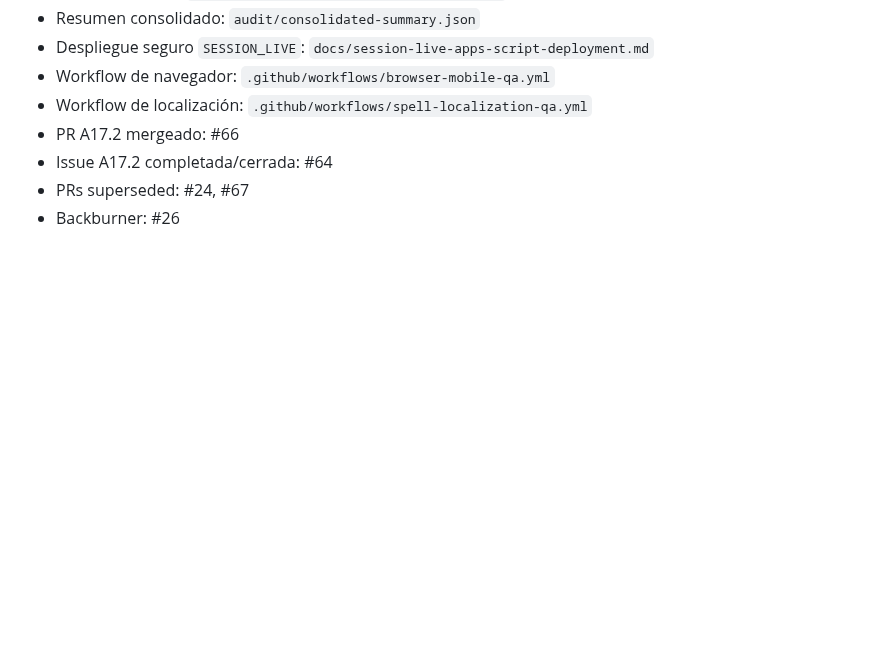
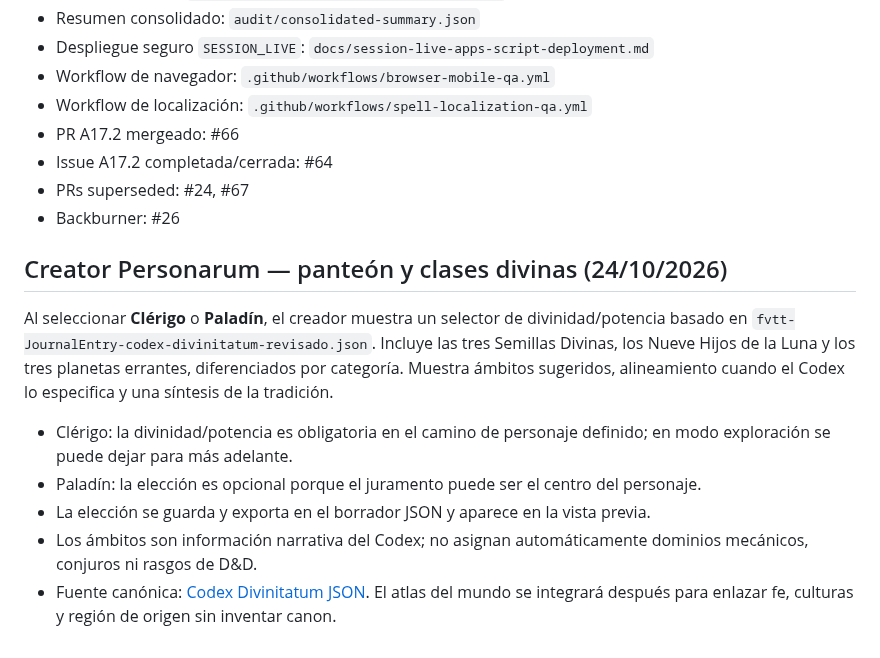
Before and after one commit to JRRGUILLE-bit/Foundry, a Markdown page: README.md, the part around the change. GitHub-like rendering; blank space fills up the shorter version.

Commit message:
Integrate Codex Divinitatum into Creator Personarum

```diff
--- a/README.md
+++ b/README.md
@@ -396,3 +396,14 @@ Ese procedimiento convierte al repositorio en la fuente de continuidad entre cue
 - Issue A17.2 completada/cerrada: #64
 - PRs superseded: #24, #67
 - Backburner: #26
+
+
+## Creator Personarum — panteón y clases divinas (24/10/2026)
+
+Al seleccionar **Clérigo** o **Paladín**, el creador muestra un selector de divinidad/potencia basado en `fvtt-JournalEntry-codex-divinitatum-revisado.json`. Incluye las tres Semillas Divinas, los Nueve Hijos de la Luna y los tres planetas errantes, diferenciados por categoría. Muestra ámbitos sugeridos, alineamiento cuando el Codex lo especifica y una síntesis de la tradición.
+
+- Clérigo: la divinidad/potencia es obligatoria en el camino de personaje definido; en modo exploración se puede dejar para más adelante.
+- Paladín: la elección es opcional porque el juramento puede ser el centro del personaje.
+- La elección se guarda y exporta en el borrador JSON y aparece en la vista previa.
+- Los ámbitos son información narrativa del Codex; no asignan automáticamente dominios mecánicos, conjuros ni rasgos de D&D.
+- Fuente canónica: [Codex Divinitatum JSON](fvtt-JournalEntry-codex-divinitatum-revisado.json). El atlas del mundo se integrará después para enlazar fe, culturas y región de origen sin inventar canon.
```
